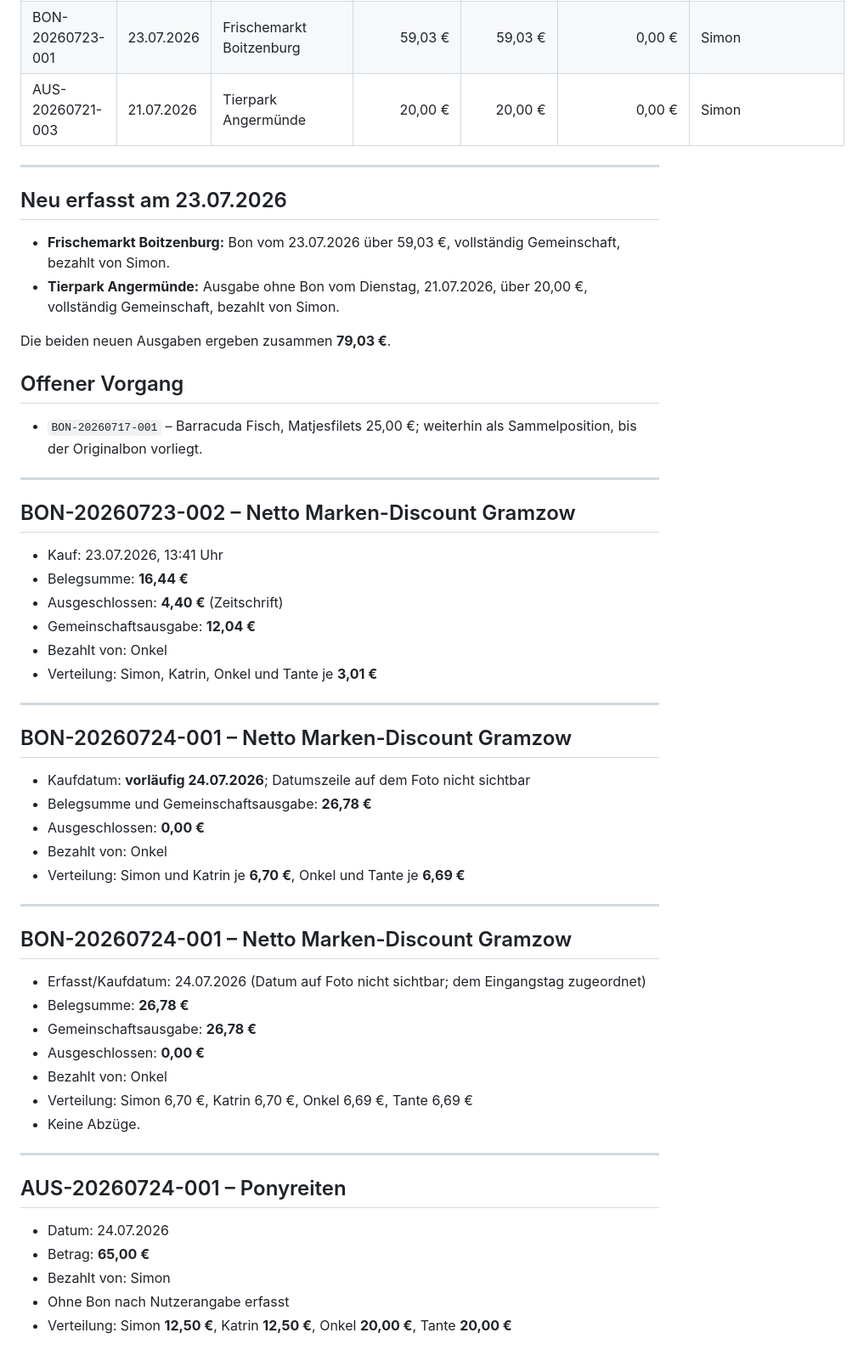
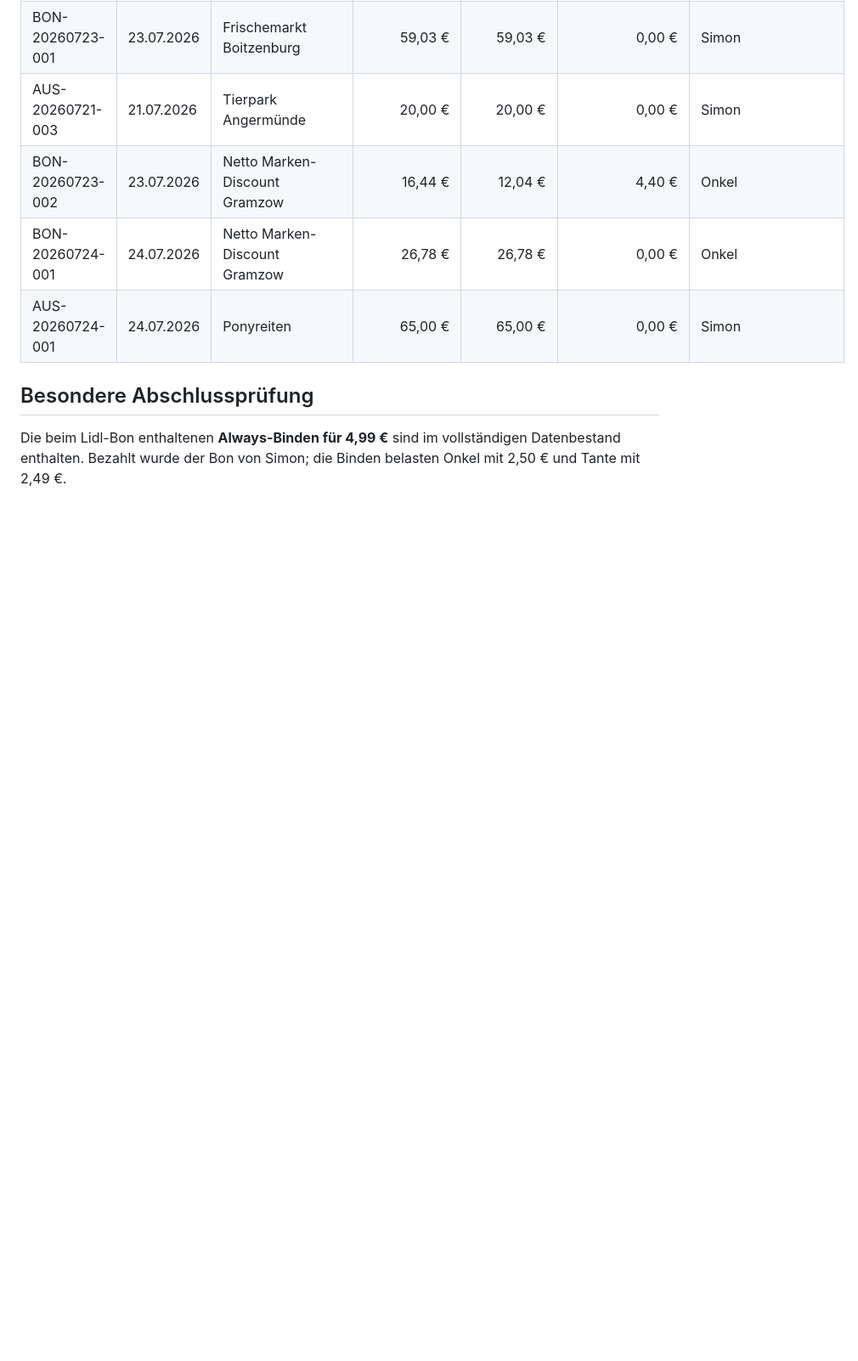
Before and after one commit to holypetrus1/abrechnung, a Markdown page: data/protokoll.md, the part around one of its changes. Shown at 85% size. Rendered like a GitHub page; blank space fills up the shorter version.

```diff
--- a/data/protokoll.md
+++ b/data/protokoll.md
@@ -57,63 +59,10 @@
 | AUS-20260721-002 | 21.07.2026 | Bezahlung Großvater | 16,00 € | 16,00 € | 0,00 € | Großvater |
 | BON-20260723-001 | 23.07.2026 | Frischemarkt Boitzenburg | 59,03 € | 59,03 € | 0,00 € | Simon |
 | AUS-20260721-003 | 21.07.2026 | Tierpark Angermünde | 20,00 € | 20,00 € | 0,00 € | Simon |
+| BON-20260723-002 | 23.07.2026 | Netto Marken-Discount Gramzow | 16,44 € | 12,04 € | 4,40 € | Onkel |
+| BON-20260724-001 | 24.07.2026 | Netto Marken-Discount Gramzow | 26,78 € | 26,78 € | 0,00 € | Onkel |
+| AUS-20260724-001 | 24.07.2026 | Ponyreiten | 65,00 € | 65,00 € | 0,00 € | Simon |
 
----
+## Besondere Abschlussprüfung
 
-## Neu erfasst am 23.07.2026
-
-- **Frischemarkt Boitzenburg:** Bon vom 23.07.2026 über 59,03 €, vollständig Gemeinschaft, bezahlt von Simon.
-- **Tierpark Angermünde:** Ausgabe ohne Bon vom Dienstag, 21.07.2026, über 20,00 €, vollständig Gemeinschaft, bezahlt von Simon.
-
-Die beiden neuen Ausgaben ergeben zusammen **79,03 €**.
-
-## Offener Vorgang
-
-- `BON-20260717-001` – Barracuda Fisch, Matjesfilets 25,00 €; weiterhin als Sammelposition, bis der Originalbon vorliegt.
-
-
----
-
-## BON-20260723-002 – Netto Marken-Discount Gramzow
-
-- Kauf: 23.07.2026, 13:41 Uhr
-- Belegsumme: **16,44 €**
-- Ausgeschlossen: **4,40 €** (Zeitschrift)
-- Gemeinschaftsausgabe: **12,04 €**
-- Bezahlt von: Onkel
-- Verteilung: Simon, Katrin, Onkel und Tante je **3,01 €**
-
-
----
-
-## BON-20260724-001 – Netto Marken-Discount Gramzow
-
-- Kaufdatum: **vorläufig 24.07.2026**; Datumszeile auf dem Foto nicht sichtbar
-- Belegsumme und Gemeinschaftsausgabe: **26,78 €**
-- Ausgeschlossen: **0,00 €**
-- Bezahlt von: Onkel
-- Verteilung: Simon und Katrin je **6,70 €**, Onkel und Tante je **6,69 €**
-
-
----
-
-## BON-20260724-001 – Netto Marken-Discount Gramzow
-
-- Erfasst/Kaufdatum: 24.07.2026 (Datum auf Foto nicht sichtbar; dem Eingangstag zugeordnet)
-- Belegsumme: **26,78 €**
-- Gemeinschaftsausgabe: **26,78 €**
-- Ausgeschlossen: **0,00 €**
-- Bezahlt von: Onkel
-- Verteilung: Simon 6,70 €, Katrin 6,70 €, Onkel 6,69 €, Tante 6,69 €
-- Keine Abzüge.
-
-
----
-
-## AUS-20260724-001 – Ponyreiten
-
-- Datum: 24.07.2026
-- Betrag: **65,00 €**
-- Bezahlt von: Simon
-- Ohne Bon nach Nutzerangabe erfasst
-- Verteilung: Simon **12,50 €**, Katrin **12,50 €**, Onkel **20,00 €**, Tante **20,00 €**
+Die beim Lidl-Bon enthaltenen **Always-Binden für 4,99 €** sind im vollständigen Datenbestand enthalten. Bezahlt wurde der Bon von Simon; die Binden belasten Onkel mit 2,50 € und Tante mit 2,49 €.
```
Also changed, not shown: other parts of data/protokoll.md (+29 -27 lines).
